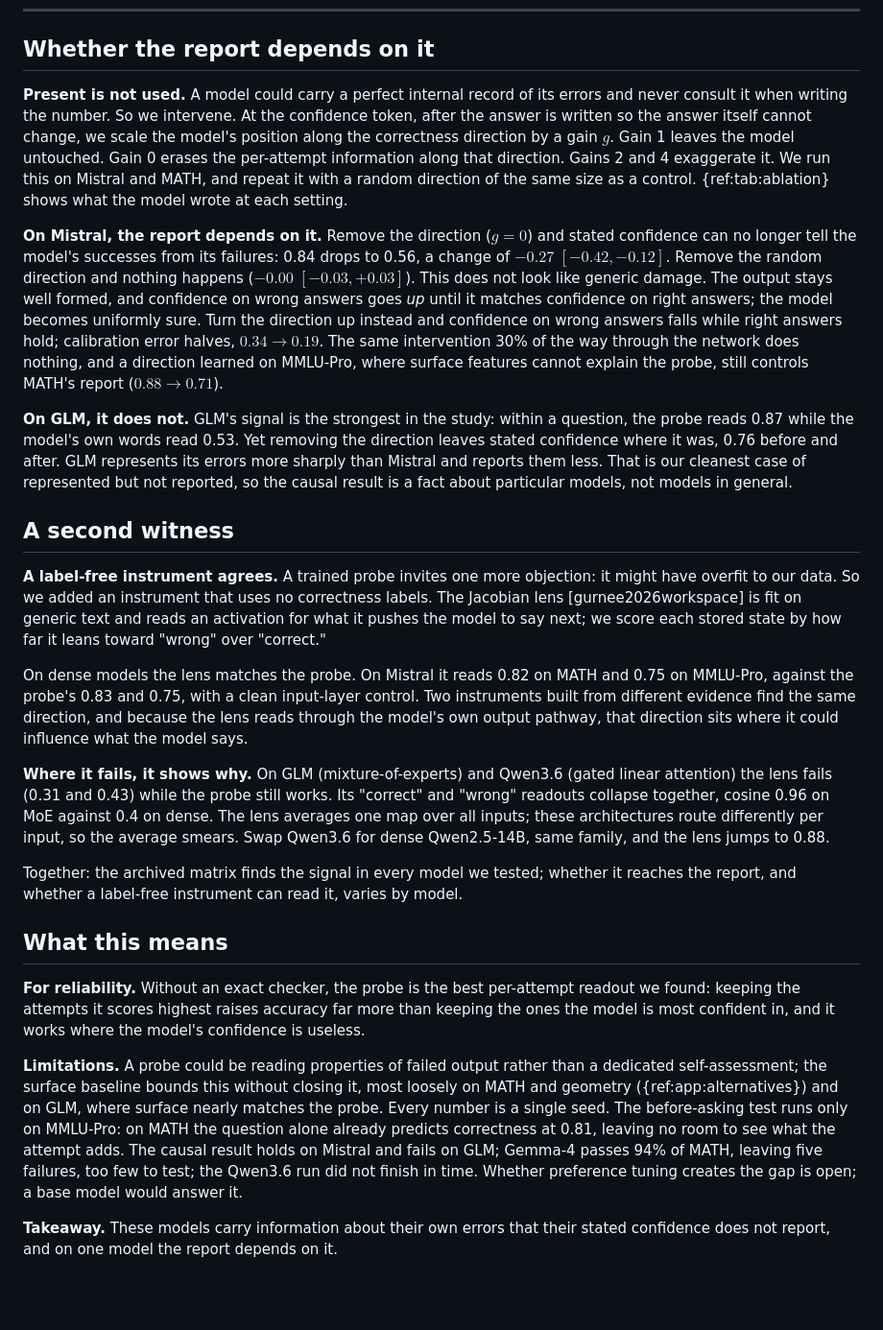
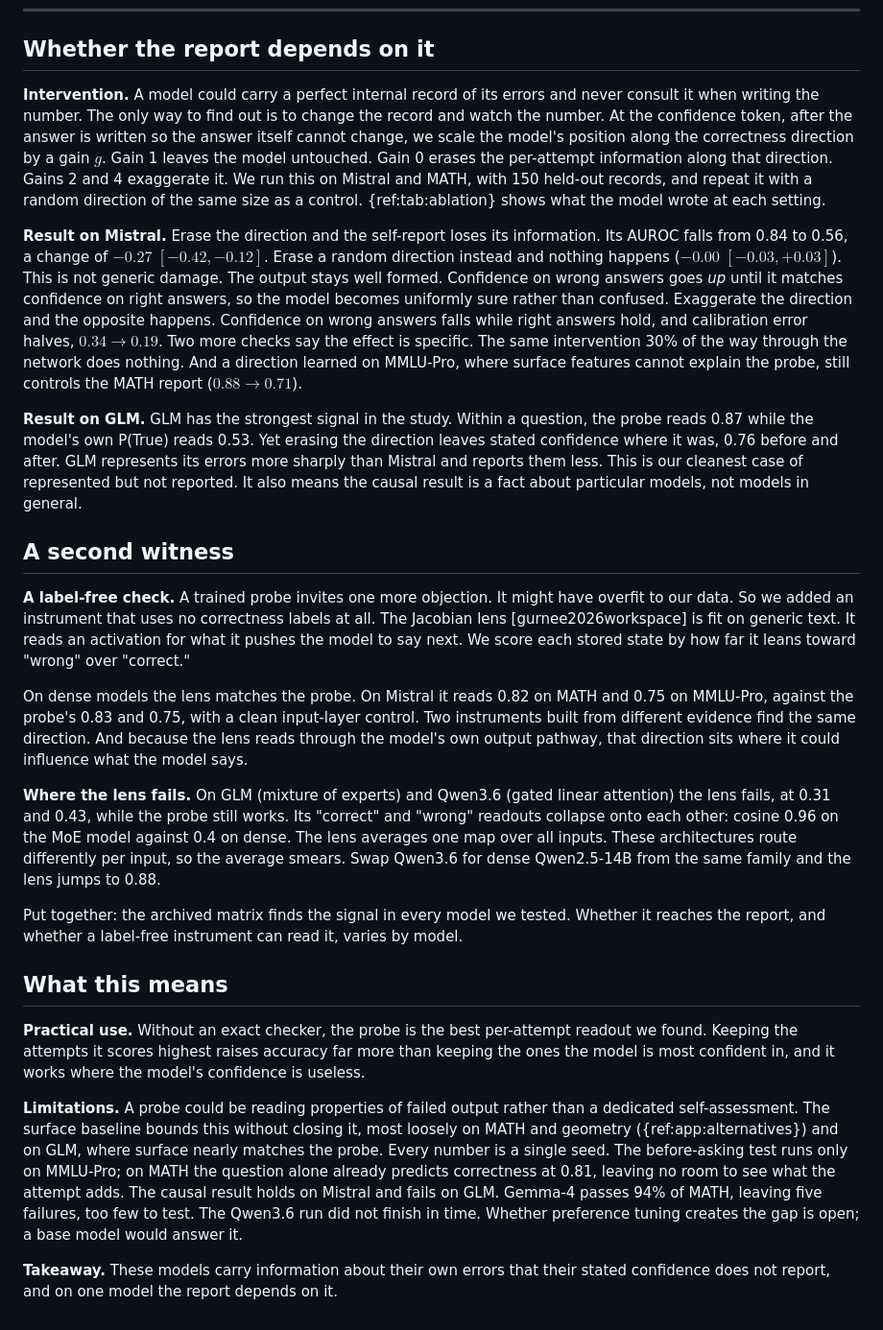
Before and after one commit to RenaissancePhilanthropy/geometry-diagram-generator, a Markdown page: paper/SECTION456_DRAFT.md, the part around the change. Shown at 96% size. Rendered like a GitHub page; blank space fills up the shorter version.

Commit message:
paper: sections 4-6 draft rewritten with plain headings and short sentences

```diff
--- a/paper/SECTION456_DRAFT.md
+++ b/paper/SECTION456_DRAFT.md
@@ -8,26 +8,26 @@ Synced from workshop_readable.tex at commit 2691511.
 
 ## Whether the report depends on it
 
-**Present is not used.** A model could carry a perfect internal record of its errors and never consult it when writing the number. So we intervene. At the confidence token, after the answer is written so the answer itself cannot change, we scale the model's position along the correctness direction by a gain $g$. Gain 1 leaves the model untouched. Gain 0 erases the per-attempt information along that direction. Gains 2 and 4 exaggerate it. We run this on Mistral and MATH, and repeat it with a random direction of the same size as a control. {ref:tab:ablation} shows what the model wrote at each setting.
+**Intervention.** A model could carry a perfect internal record of its errors and never consult it when writing the number. The only way to find out is to change the record and watch the number. At the confidence token, after the answer is written so the answer itself cannot change, we scale the model's position along the correctness direction by a gain $g$. Gain 1 leaves the model untouched. Gain 0 erases the per-attempt information along that direction. Gains 2 and 4 exaggerate it. We run this on Mistral and MATH, with 150 held-out records, and repeat it with a random direction of the same size as a control. {ref:tab:ablation} shows what the model wrote at each setting.
 
-**On Mistral, the report depends on it.** Remove the direction ($g{=}0$) and stated confidence can no longer tell the model's successes from its failures: 0.84 drops to 0.56, a change of $-0.27$ $[-0.42, -0.12]$. Remove the random direction and nothing happens ($-0.00$ $[-0.03, +0.03]$). This does not look like generic damage. The output stays well formed, and confidence on wrong answers goes *up* until it matches confidence on right answers; the model becomes uniformly sure. Turn the direction up instead and confidence on wrong answers falls while right answers hold; calibration error halves, $0.34 \to 0.19$. The same intervention 30% of the way through the network does nothing, and a direction learned on MMLU-Pro, where surface features cannot explain the probe, still controls MATH's report ($0.88 \to 0.71$).
+**Result on Mistral.** Erase the direction and the self-report loses its information. Its AUROC falls from 0.84 to 0.56, a change of $-0.27$ $[-0.42, -0.12]$. Erase a random direction instead and nothing happens ($-0.00$ $[-0.03, +0.03]$). This is not generic damage. The output stays well formed. Confidence on wrong answers goes *up* until it matches confidence on right answers, so the model becomes uniformly sure rather than confused. Exaggerate the direction and the opposite happens. Confidence on wrong answers falls while right answers hold, and calibration error halves, $0.34 \to 0.19$. Two more checks say the effect is specific. The same intervention 30% of the way through the network does nothing. And a direction learned on MMLU-Pro, where surface features cannot explain the probe, still controls the MATH report ($0.88 \to 0.71$).
 
-**On GLM, it does not.** GLM's signal is the strongest in the study: within a question, the probe reads 0.87 while the model's own words read 0.53. Yet removing the direction leaves stated confidence where it was, 0.76 before and after. GLM represents its errors more sharply than Mistral and reports them less. That is our cleanest case of represented but not reported, so the causal result is a fact about particular models, not models in general.
+**Result on GLM.** GLM has the strongest signal in the study. Within a question, the probe reads 0.87 while the model's own P(True) reads 0.53. Yet erasing the direction leaves stated confidence where it was, 0.76 before and after. GLM represents its errors more sharply than Mistral and reports them less. This is our cleanest case of represented but not reported. It also means the causal result is a fact about particular models, not models in general.
 
 ## A second witness
 
-**A label-free instrument agrees.** A trained probe invites one more objection: it might have overfit to our data. So we added an instrument that uses no correctness labels. The Jacobian lens [gurnee2026workspace] is fit on generic text and reads an activation for what it pushes the model to say next; we score each stored state by how far it leans toward "wrong" over "correct."
+**A label-free check.** A trained probe invites one more objection. It might have overfit to our data. So we added an instrument that uses no correctness labels at all. The Jacobian lens [gurnee2026workspace] is fit on generic text. It reads an activation for what it pushes the model to say next. We score each stored state by how far it leans toward "wrong" over "correct."
 
-On dense models the lens matches the probe. On Mistral it reads 0.82 on MATH and 0.75 on MMLU-Pro, against the probe's 0.83 and 0.75, with a clean input-layer control. Two instruments built from different evidence find the same direction, and because the lens reads through the model's own output pathway, that direction sits where it could influence what the model says.
+On dense models the lens matches the probe. On Mistral it reads 0.82 on MATH and 0.75 on MMLU-Pro, against the probe's 0.83 and 0.75, with a clean input-layer control. Two instruments built from different evidence find the same direction. And because the lens reads through the model's own output pathway, that direction sits where it could influence what the model says.
 
-**Where it fails, it shows why.** On GLM (mixture-of-experts) and Qwen3.6 (gated linear attention) the lens fails (0.31 and 0.43) while the probe still works. Its "correct" and "wrong" readouts collapse together, cosine 0.96 on MoE against 0.4 on dense. The lens averages one map over all inputs; these architectures route differently per input, so the average smears. Swap Qwen3.6 for dense Qwen2.5-14B, same family, and the lens jumps to 0.88.
+**Where the lens fails.** On GLM (mixture of experts) and Qwen3.6 (gated linear attention) the lens fails, at 0.31 and 0.43, while the probe still works. Its "correct" and "wrong" readouts collapse onto each other: cosine 0.96 on the MoE model against 0.4 on dense. The lens averages one map over all inputs. These architectures route differently per input, so the average smears. Swap Qwen3.6 for dense Qwen2.5-14B from the same family and the lens jumps to 0.88.
 
-Together: the archived matrix finds the signal in every model we tested; whether it reaches the report, and whether a label-free instrument can read it, varies by model.
+Put together: the archived matrix finds the signal in every model we tested. Whether it reaches the report, and whether a label-free instrument can read it, varies by model.
 
 ## What this means
 
-**For reliability.** Without an exact checker, the probe is the best per-attempt readout we found: keeping the attempts it scores highest raises accuracy far more than keeping the ones the model is most confident in, and it works where the model's confidence is useless.
+**Practical use.** Without an exact checker, the probe is the best per-attempt readout we found. Keeping the attempts it scores highest raises accuracy far more than keeping the ones the model is most confident in, and it works where the model's confidence is useless.
 
-**Limitations.** A probe could be reading properties of failed output rather than a dedicated self-assessment; the surface baseline bounds this without closing it, most loosely on MATH and geometry ({ref:app:alternatives}) and on GLM, where surface nearly matches the probe. Every number is a single seed. The before-asking test runs only on MMLU-Pro: on MATH the question alone already predicts correctness at 0.81, leaving no room to see what the attempt adds. The causal result holds on Mistral and fails on GLM; Gemma-4 passes 94% of MATH, leaving five failures, too few to test; the Qwen3.6 run did not finish in time. Whether preference tuning creates the gap is open; a base model would answer it.
+**Limitations.** A probe could be reading properties of failed output rather than a dedicated self-assessment. The surface baseline bounds this without closing it, most loosely on MATH and geometry ({ref:app:alternatives}) and on GLM, where surface nearly matches the probe. Every number is a single seed. The before-asking test runs only on MMLU-Pro; on MATH the question alone already predicts correctness at 0.81, leaving no room to see what the attempt adds. The causal result holds on Mistral and fails on GLM. Gemma-4 passes 94% of MATH, leaving five failures, too few to test. The Qwen3.6 run did not finish in time. Whether preference tuning creates the gap is open; a base model would answer it.
 
 **Takeaway.** These models carry information about their own errors that their stated confidence does not report, and on one model the report depends on it.
```
